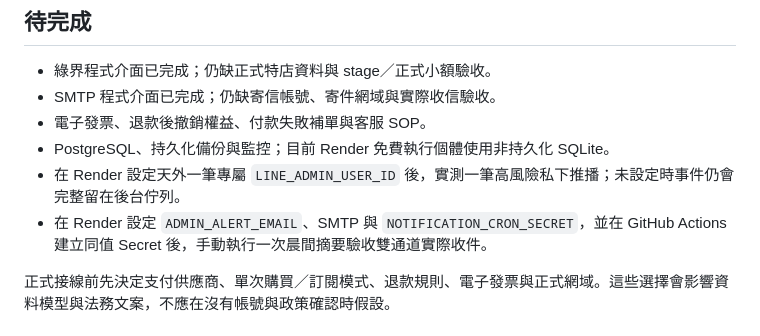
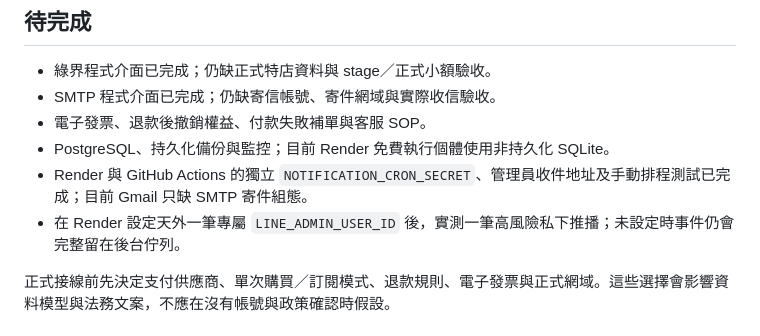
Before and after one commit to fishxit777/TianWaiYiBi, a Markdown page: README.md, the part around the change. Rendered like a GitHub page.

Commit message:
docs: record notification scheduler connection

```diff
--- a/README.md
+++ b/README.md
@@ -141,8 +141,8 @@ python -m pytest -q
 - SMTP 程式介面已完成；仍缺寄信帳號、寄件網域與實際收信驗收。
 - 電子發票、退款後撤銷權益、付款失敗補單與客服 SOP。
 - PostgreSQL、持久化備份與監控；目前 Render 免費執行個體使用非持久化 SQLite。
+- Render 與 GitHub Actions 的獨立 `NOTIFICATION_CRON_SECRET`、管理員收件地址及手動排程測試已完成；目前 Gmail 只缺 SMTP 寄件組態。
 - 在 Render 設定天外一筆專屬 `LINE_ADMIN_USER_ID` 後，實測一筆高風險私下推播；未設定時事件仍會完整留在後台佇列。
-- 在 Render 設定 `ADMIN_ALERT_EMAIL`、SMTP 與 `NOTIFICATION_CRON_SECRET`，並在 GitHub Actions 建立同值 Secret 後，手動執行一次晨間摘要驗收雙通道實際收件。
 
 正式接線前先決定支付供應商、單次購買／訂閱模式、退款規則、電子發票與正式網域。這些選擇會影響資料模型與法務文案，不應在沒有帳號與政策確認時假設。
 
```
Also changed, not shown: HANDOFF.md (+2 -1 lines), docs/updates/2026-08-23-admin-dual-channel-notifications.md (+9 -1 lines).
